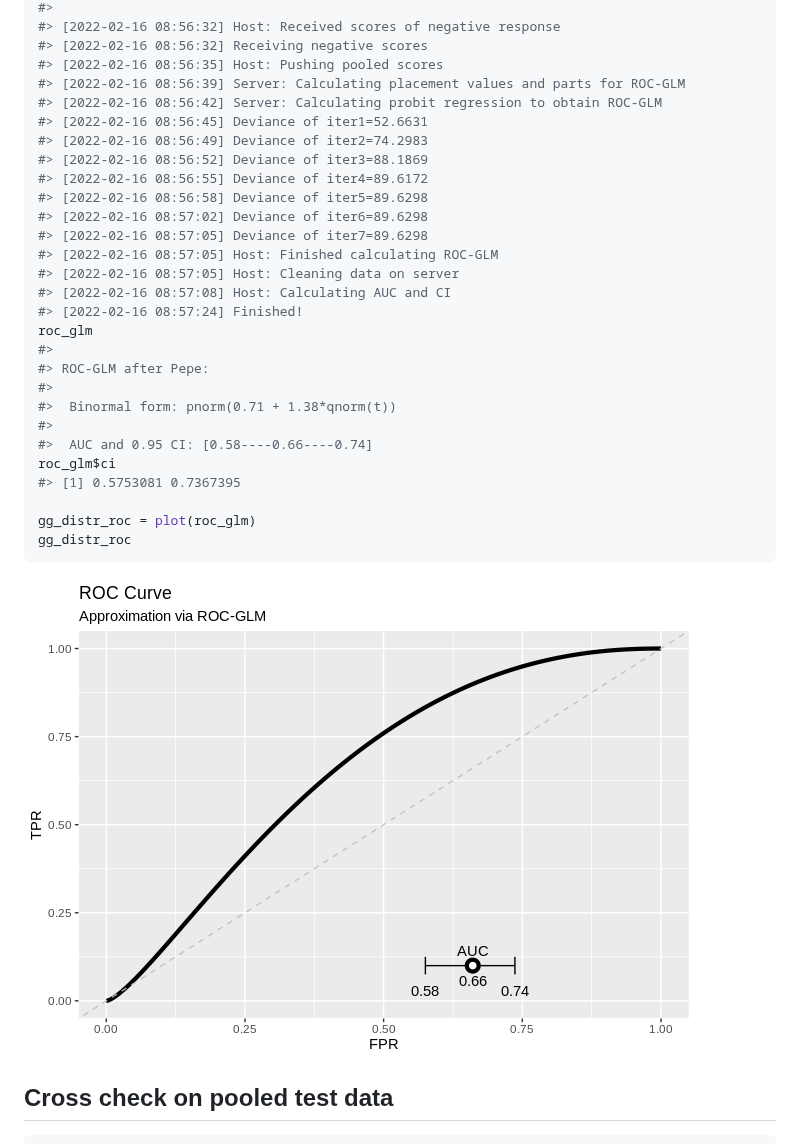
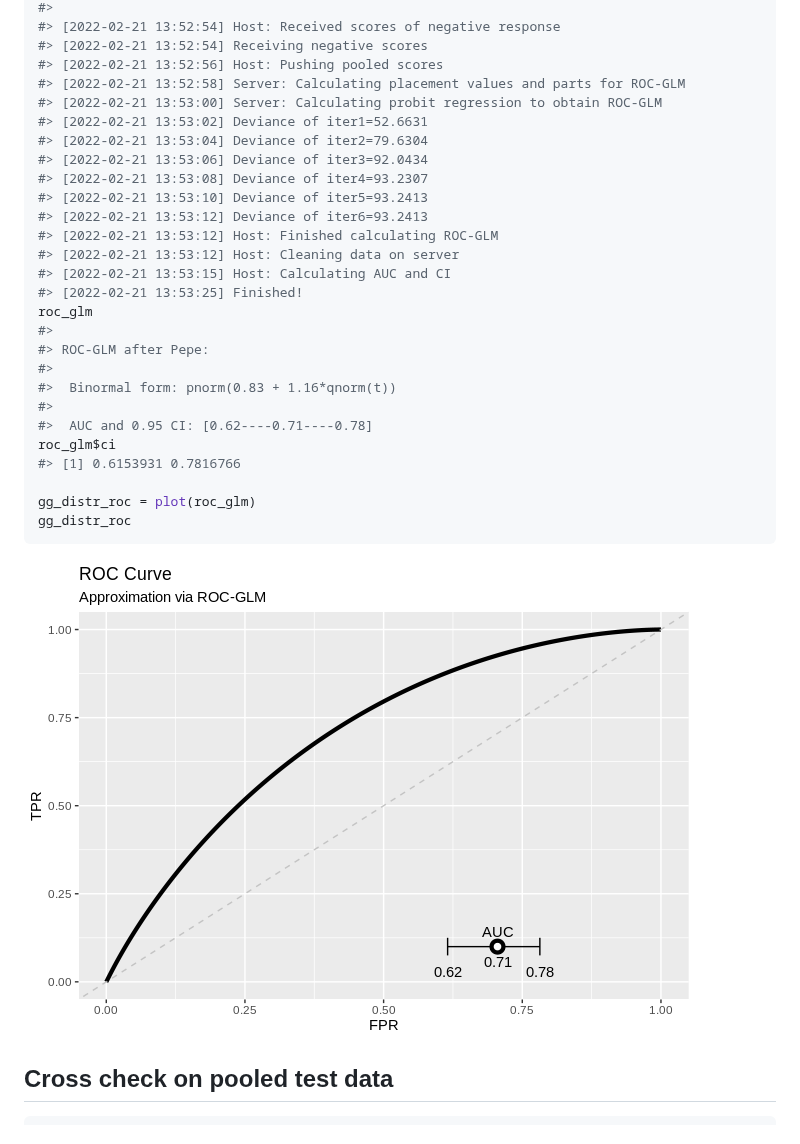
Before and after one commit to difuture-lmu/datashield-demo-survival, a Markdown page: README.md, the part around one of its changes. Rendered like a GitHub page; pictures changed too: figures/unnamed-chunk-9-1.png.

Commit message:
generated

```diff
--- a/README.md
+++ b/README.md
@@ -439,29 +439,28 @@ roc_glm = dsROCGLM(conn, "D$cens", "probs", epsilon = epsilon,
 #>
-#> [2022-02-16 08:56:32] Host: Received scores of negative response
-#> [2022-02-16 08:56:32] Receiving negative scores
-#> [2022-02-16 08:56:35] Host: Pushing pooled scores
-#> [2022-02-16 08:56:39] Server: Calculating placement values and parts for ROC-GLM
-#> [2022-02-16 08:56:42] Server: Calculating probit regression to obtain ROC-GLM
-#> [2022-02-16 08:56:45] Deviance of iter1=52.6631
-#> [2022-02-16 08:56:49] Deviance of iter2=74.2983
-#> [2022-02-16 08:56:52] Deviance of iter3=88.1869
-#> [2022-02-16 08:56:55] Deviance of iter4=89.6172
-#> [2022-02-16 08:56:58] Deviance of iter5=89.6298
-#> [2022-02-16 08:57:02] Deviance of iter6=89.6298
-#> [2022-02-16 08:57:05] Deviance of iter7=89.6298
-#> [2022-02-16 08:57:05] Host: Finished calculating ROC-GLM
-#> [2022-02-16 08:57:05] Host: Cleaning data on server
-#> [2022-02-16 08:57:08] Host: Calculating AUC and CI
-#> [2022-02-16 08:57:24] Finished!
+#> [2022-02-21 13:52:54] Host: Received scores of negative response
+#> [2022-02-21 13:52:54] Receiving negative scores
+#> [2022-02-21 13:52:56] Host: Pushing pooled scores
+#> [2022-02-21 13:52:58] Server: Calculating placement values and parts for ROC-GLM
+#> [2022-02-21 13:53:00] Server: Calculating probit regression to obtain ROC-GLM
+#> [2022-02-21 13:53:02] Deviance of iter1=52.6631
+#> [2022-02-21 13:53:04] Deviance of iter2=79.6304
+#> [2022-02-21 13:53:06] Deviance of iter3=92.0434
+#> [2022-02-21 13:53:08] Deviance of iter4=93.2307
+#> [2022-02-21 13:53:10] Deviance of iter5=93.2413
+#> [2022-02-21 13:53:12] Deviance of iter6=93.2413
+#> [2022-02-21 13:53:12] Host: Finished calculating ROC-GLM
+#> [2022-02-21 13:53:12] Host: Cleaning data on server
+#> [2022-02-21 13:53:15] Host: Calculating AUC and CI
+#> [2022-02-21 13:53:25] Finished!
 roc_glm
 #>
 #> ROC-GLM after Pepe:
 #>
-#>  Binormal form: pnorm(0.71 + 1.38*qnorm(t))
+#>  Binormal form: pnorm(0.83 + 1.16*qnorm(t))
 #>
-#>  AUC and 0.95 CI: [0.58----0.66----0.74]
+#>  AUC and 0.95 CI: [0.62----0.71----0.78]
 roc_glm$ci
-#> [1] 0.5753081 0.7367395
+#> [1] 0.6153931 0.7816766
 
 gg_distr_roc = plot(roc_glm)
 gg_distr_roc
```
Also changed, not shown: other parts of README.md (+8 -8 lines), figures/unnamed-chunk-11-1.png, 4 other files.
